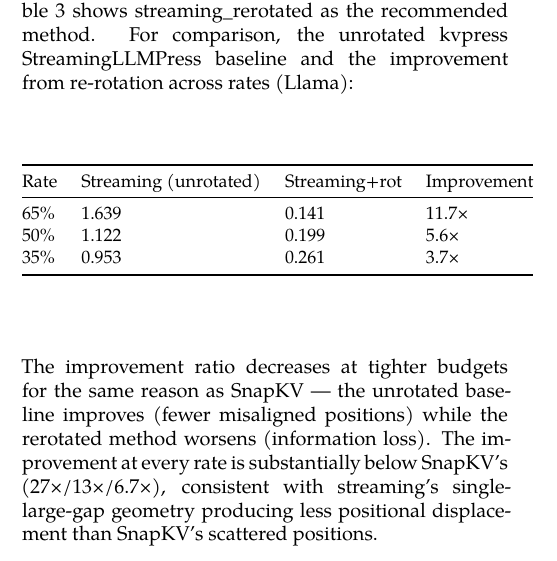
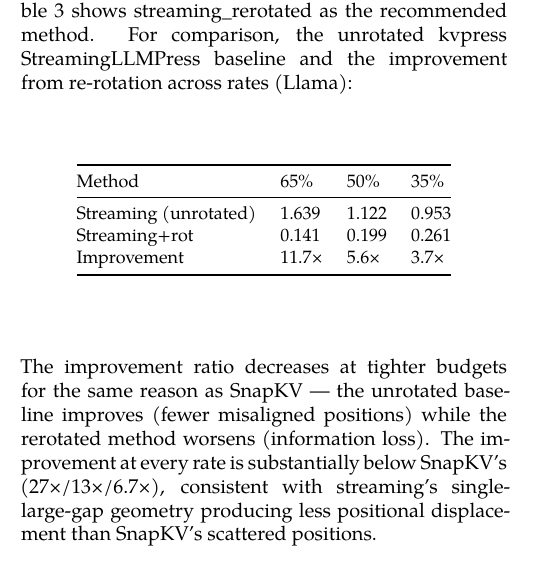
Before and after one commit to benzenecacheq/llmopt, a LaTeX paper (pprune/paper_kv_faithfulness.tex): part of one column of page 13 of 28, cut so that both start at the same text. Compiled offline with XeLaTeX; a missing font is replaced by an installed copy or a similar font.

Commit message:
Transpose Streaming improvement table in §7.2 to match §7 convention
Rates now as column headers (65%/50%/35%), rows are Streaming
(unrotated), Streaming+rot, and Improvement ratio.

Co-Authored-By: Claude Sonnet 4.6 <noreply@anthropic.com>

```diff
--- a/pprune/paper_kv_faithfulness.tex
+++ b/pprune/paper_kv_faithfulness.tex
@@ -1376,12 +1376,11 @@ re-rotation across rates (Llama):
 \small
 \begin{tabular}{@{}llll@{}}
 \toprule
-Rate & Streaming (unrotated) & Streaming+rot &
-Improvement\\
-\midrule
-65\% & 1.639 & 0.141 & 11.7×\\
-50\% & 1.122 & 0.199 & 5.6×\\
-35\% & 0.953 & 0.261 & 3.7×\\
+Method & 65\% & 50\% & 35\%\\
+\midrule
+Streaming (unrotated) & 1.639 & 1.122 & 0.953\\
+Streaming+rot         & 0.141 & 0.199 & 0.261\\
+Improvement           & 11.7× & 5.6×  & 3.7×\\
 \bottomrule
 \end{tabular}
 \end{table}
```
